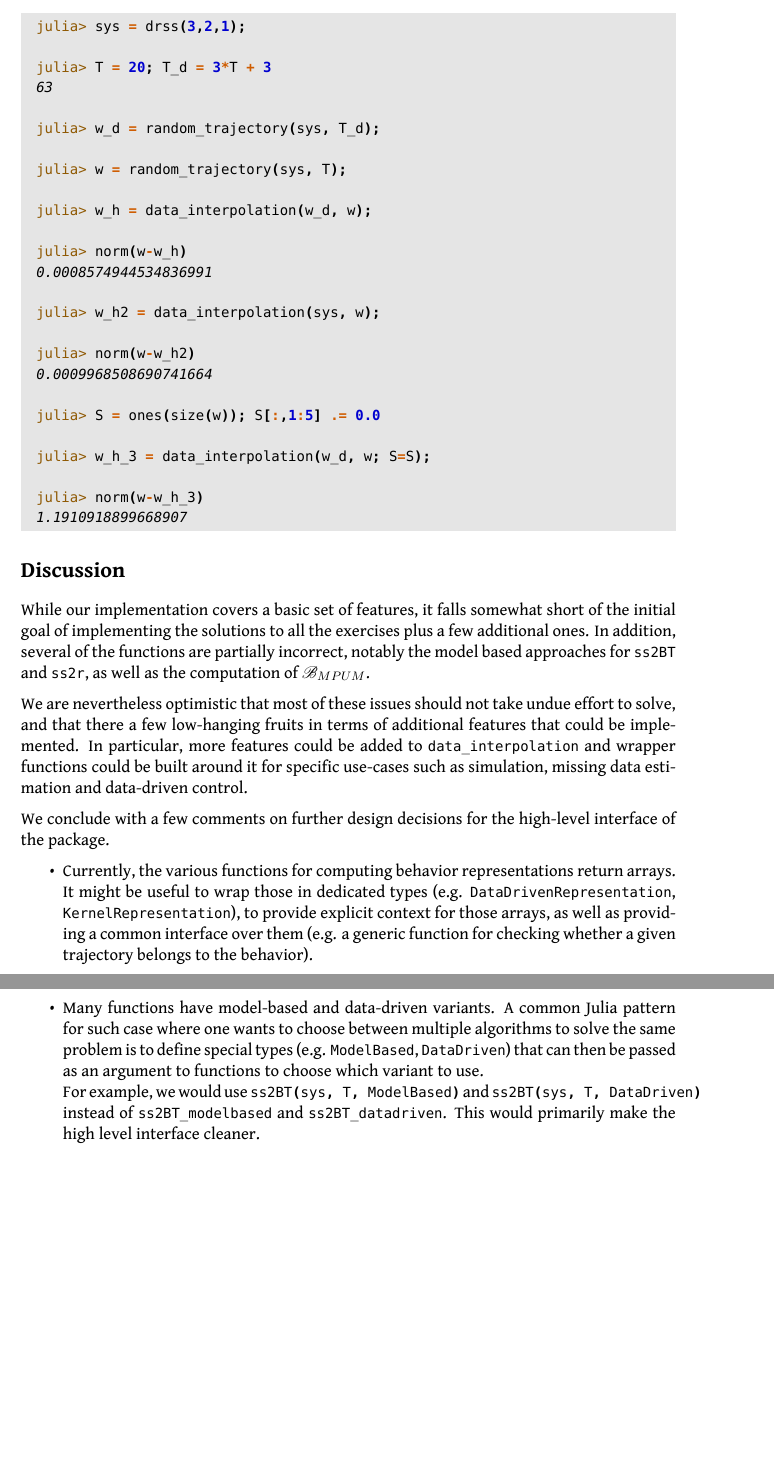
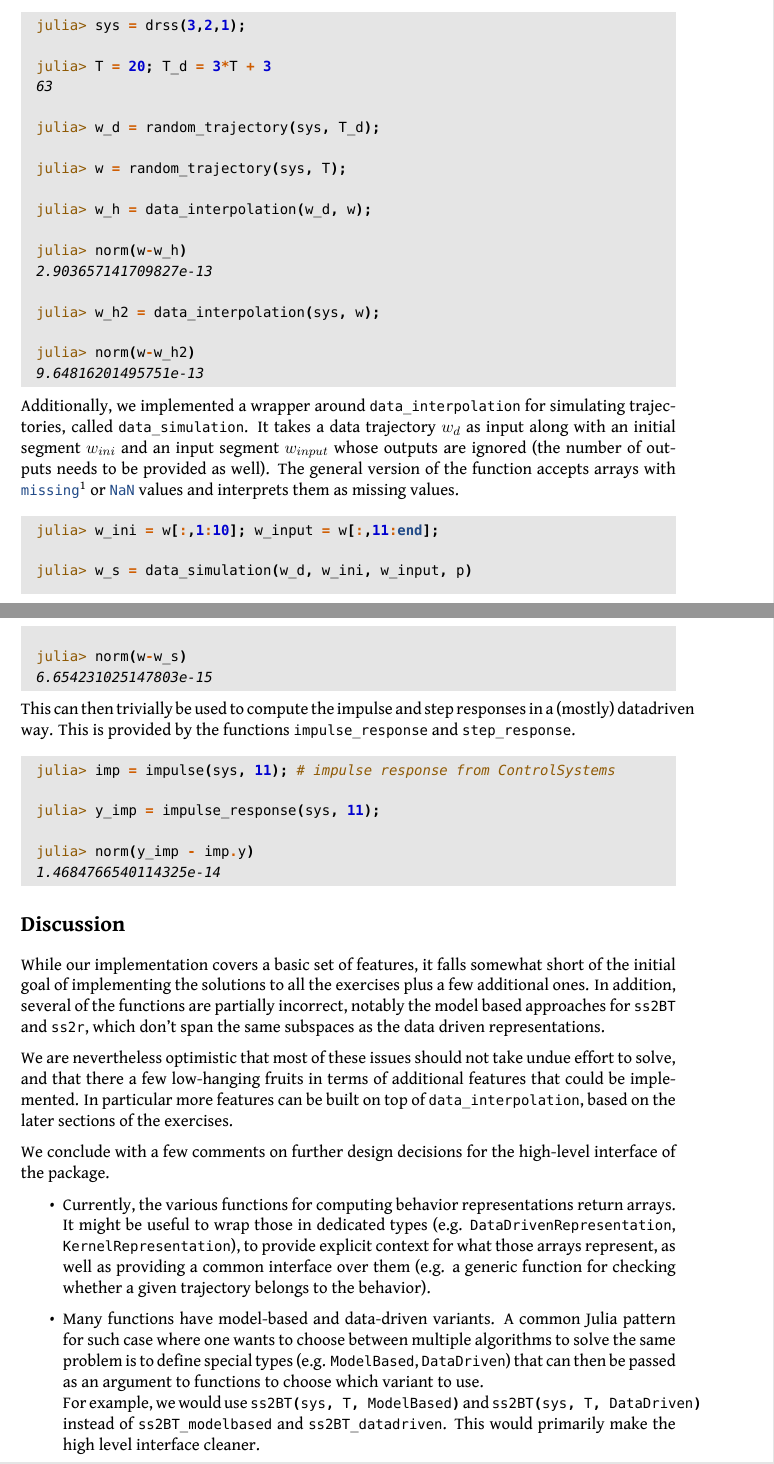
Before and after one commit to csimal/socn-behavioral-systems-theory, a LaTeX paper (report/csimal_behavioral-systems-theory.tex): two parts of pages 6 and 7 of 8, joined at a grey line, cut so that both start at the same text, the shorter picture padded with empty space. Compiled offline with XeLaTeX; a missing font is replaced by an installed copy or a similar font.

Commit message:
Final Report. For real this time

```diff
--- a/report/csimal_behavioral-systems-theory.tex
+++ b/report/csimal_behavioral-systems-theory.tex
@@ -242,32 +260,51 @@ julia> w = random_trajectory(sys, T);
 julia> w_h = data_interpolation(w_d, w);
 
 julia> norm(w-w_h)
-0.0008574944534836991
+2.903657141709827e-13
 
 julia> w_h2 = data_interpolation(sys, w);
 
 julia> norm(w-w_h2)
-0.0009968508690741664
+9.64816201495751e-13
+\end{minted}
+\end{codebox}
+Additionally, we implemented a wrapper around \codeinline{data_interpolation} for simulating trajectories, called \codeinline{data_simulation}. It takes a data trajectory $w_d$ as input along with an initial segment $w_{ini}$ and an input segment $w_{input}$ whose outputs are ignored (the number of outputs needs to be provided as well). The general version of the function accepts arrays with \codeinline{missing}\footnote{Julia provides a \codeinline{Missing} type for the specific purpose of denoting data with missing values.} or \codeinline{NaN} values and interprets them as missing values.
 
-julia> S = ones(size(w)); S[:,1:5] .= 0.0
+\begin{codebox}
+\begin{minted}{julia-repl}
+julia> w_ini = w[:,1:10]; w_input = w[:,11:end];
 
-julia> w_h_3 = data_interpolation(w_d, w; S=S);
+julia> w_s = data_simulation(w_d, w_ini, w_input, p)
 
-julia> norm(w-w_h_3)
-1.1910918899668907
+julia> norm(w-w_s)
+6.654231025147803e-15
+\end{minted}
+\end{codebox}
+
+This can then trivially be used to compute the impulse and step responses in a (mostly) datadriven way. This is provided by the functions \codeinline{impulse_response} and \codeinline{step_response}.
+
+\begin{codebox}
+\begin{minted}{julia-repl}
+julia> imp = impulse(sys, 11); # impulse response from ControlSystems
+
+julia> y_imp = impulse_response(sys, 11);
+
+julia> norm(y_imp - imp.y)
+1.4684766540114325e-14
 \end{minted}
 \end{codebox}
 
 \section*{Discussion}
-While our implementation covers a basic set of features, it falls somewhat short of the initial goal of implementing the solutions to all the exercises plus a few additional ones. In addition, several of the functions are partially incorrect, notably the model based approaches for \codeinline{ss2BT} and \codeinline{ss2r}, as well as the computation of $\B_{MPUM}$.
+While our implementation covers a basic set of features, it falls somewhat short of the initial goal of implementing the solutions to all the exercises plus a few additional ones. In addition, several of the functions are partially incorrect, notably the model based approaches for \codeinline{ss2BT} and \codeinline{ss2r}, which don't span the same subspaces as the data driven representations.
 
-We are nevertheless optimistic that most of these issues should not take undue effort to solve, and that there a few low-hanging fruits in terms of additional features that could be implemented. In particular, more features could be added to \codeinline{data_interpolation} and wrapper functions could be built around it for specific use-cases such as simulation, missing data estimation and data-driven control.
+We are nevertheless optimistic that most of these issues should not take undue effort to solve, and that there a few low-hanging fruits in terms of additional features that could be implemented. In particular more features can be built on top of \codeinline{data_interpolation}, based on the later sections of the exercises.
 
 We conclude with a few comments on further design decisions for the high-level interface of the package.
 \begin{itemize}
-  \item Currently, the various functions for computing behavior representations return arrays. It might be useful to wrap those in dedicated types (e.g. \codeinline{DataDrivenRepresentation}, \codeinline{KernelRepresentation}), to provide explicit context for those arrays, as well as providing a common interface over them (e.g. a generic function for checking whether a given trajectory belongs to the behavior).
+  \item Currently, the various functions for computing behavior representations return arrays. It might be useful to wrap those in dedicated types (e.g. \codeinline{DataDrivenRepresentation}, \codeinline{KernelRepresentation}), to provide explicit context for what those arrays represent, as well as providing a common interface over them (e.g. a generic function for checking whether a given trajectory belongs to the behavior).
   \item Many functions have model-based and data-driven variants. A common Julia pattern for such case where one wants to choose between multiple algorithms to solve the same problem is to define special types (e.g. \codeinline{ModelBased}, \codeinline{DataDriven}) that can then be passed as an argument to functions to choose which variant to use.\\
   For example, we would use \codeinline{ss2BT(sys, T, ModelBased)} and \codeinline{ss2BT(sys, T, DataDriven)} instead of \codeinline{ss2BT_modelbased} and \codeinline{ss2BT_datadriven}. This would primarily make the high level interface cleaner.
+  \item Most of the functions aren't particularly implemented with efficiency in mind (e.g. a lot of them allocate multiple arrays). This would limit the use of the package at scale, and generally makes the implementation less modular (see the implementations of the Hankel and Multiplication matrices for examples of what a better design might look like.)
 \end{itemize}
 
 \newpage
```
Also changed, not shown: report/csimal_behavioral-systems-theory.pdf, report/csimal_behavioral-systems-theory.tex (30 more changed lines).
